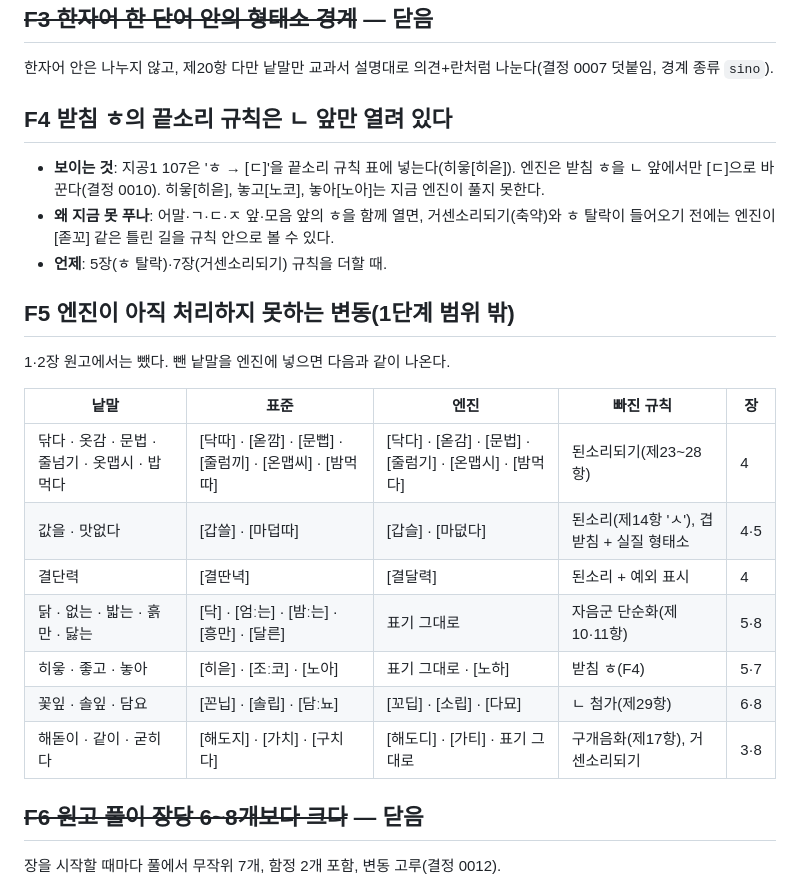
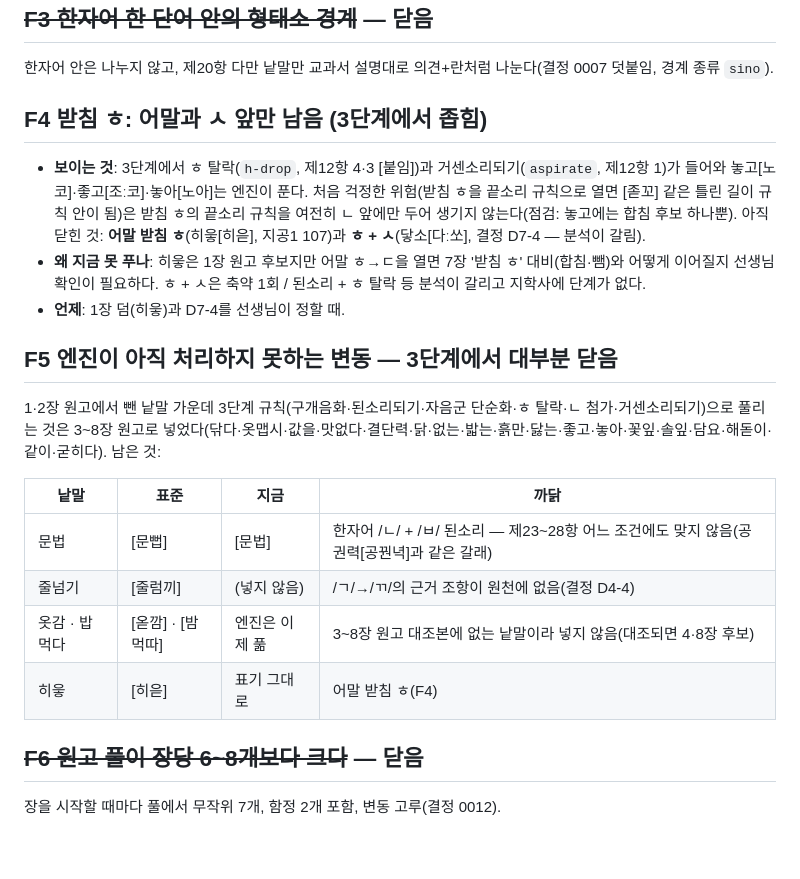
Before and after one commit to pblsketch/eumun-byeondong, a Markdown page: docs/tracking/findings.md, the part around one of its changes. Drawn GitHub-style; blank space fills up the shorter version.

```diff
--- a/docs/tracking/findings.md
+++ b/docs/tracking/findings.md
@@ -13,23 +13,20 @@
 ## ~~F3 한자어 한 단어 안의 형태소 경계~~ — 닫음
 한자어 안은 나누지 않고, 제20항 다만 낱말만 교과서 설명대로 의견+란처럼 나눈다(결정 0007 덧붙임, 경계 종류 `sino`).
 
-## F4 받침 ㅎ의 끝소리 규칙은 ㄴ 앞만 열려 있다
-- **보이는 것**: 지공1 107은 'ㅎ → [ㄷ]'을 끝소리 규칙 표에 넣는다(히읗[히읃]). 엔진은 받침 ㅎ을 ㄴ 앞에서만 [ㄷ]으로 바꾼다(결정 0010). 히읗[히읃], 놓고[노코], 놓아[노아]는 지금 엔진이 풀지 못한다.
-- **왜 지금 못 푸나**: 어말·ㄱ·ㄷ·ㅈ 앞·모음 앞의 ㅎ을 함께 열면, 거센소리되기(축약)와 ㅎ 탈락이 들어오기 전에는 엔진이 [졷꼬] 같은 틀린 길을 규칙 안으로 볼 수 있다.
-- **언제**: 5장(ㅎ 탈락)·7장(거센소리되기) 규칙을 더할 때.
+## F4 받침 ㅎ: 어말과 ㅅ 앞만 남음 (3단계에서 좁힘)
+- **보이는 것**: 3단계에서 ㅎ 탈락(`h-drop`, 제12항 4·3 [붙임])과 거센소리되기(`aspirate`, 제12항 1)가 들어와 놓고[노코]·좋고[조ː코]·놓아[노아]는 엔진이 푼다. 처음 걱정한 위험(받침 ㅎ을 끝소리 규칙으로 열면 [졷꼬] 같은 틀린 길이 규칙 안이 됨)은 받침 ㅎ의 끝소리 규칙을 여전히 ㄴ 앞에만 두어 생기지 않는다(점검: 놓고에는 합침 후보 하나뿐). 아직 닫힌 것: **어말 받침 ㅎ**(히읗[히읃], 지공1 107)과 **ㅎ + ㅅ**(닿소[다ː쏘], 결정 D7-4 — 분석이 갈림).
+- **왜 지금 못 푸나**: 히읗은 1장 원고 후보지만 어말 ㅎ→ㄷ을 열면 7장 '받침 ㅎ' 대비(합침·뺌)와 어떻게 이어질지 선생님 확인이 필요하다. ㅎ + ㅅ은 축약 1회 / 된소리 + ㅎ 탈락 등 분석이 갈리고 지학사에 단계가 없다.
+- **언제**: 1장 덤(히읗)과 D7-4를 선생님이 정할 때.
 
-## F5 엔진이 아직 처리하지 못하는 변동(1단계 범위 밖)
-1·2장 원고에서는 뺐다. 뺀 낱말을 엔진에 넣으면 다음과 같이 나온다.
+## F5 엔진이 아직 처리하지 못하는 변동 — 3단계에서 대부분 닫음
+1·2장 원고에서 뺀 낱말 가운데 3단계 규칙(구개음화·된소리되기·자음군 단순화·ㅎ 탈락·ㄴ 첨가·거센소리되기)으로 풀리는 것은 3~8장 원고로 넣었다(닦다·옷맵시·값을·맛없다·결단력·닭·없는·밟는·흙만·닳는·좋고·놓아·꽃잎·솔잎·담요·해돋이·같이·굳히다). 남은 것:
 
-| 낱말 | 표준 | 엔진 | 빠진 규칙 | 장 |
-|---|---|---|---|---|
-| 닦다 · 옷감 · 문법 · 줄넘기 · 옷맵시 · 밥 먹다 | [닥따] · [옫깜] · [문뻡] · [줄럼끼] · [온맵씨] · [밤먹따] | [닥다] · [옫감] · [문법] · [줄럼기] · [온맵시] · [밤먹다] | 된소리되기(제23~28항) | 4 |
-| 값을 · 맛없다 | [갑쓸] · [마덥따] | [갑슬] · [마덦다] | 된소리(제14항 'ㅅ'), 겹받침 + 실질 형태소 | 4·5 |
-| 결단력 | [결딴녁] | [결달력] | 된소리 + 예외 표시 | 4 |
-| 닭 · 없는 · 밟는 · 흙만 · 닳는 | [닥] · [엄ː는] · [밤ː는] · [흥만] · [달른] | 표기 그대로 | 자음군 단순화(제10·11항) | 5·8 |
-| 히읗 · 좋고 · 놓아 | [히읃] · [조ː코] · [노아] | 표기 그대로 · [노하] | 받침 ㅎ(F4) | 5·7 |
-| 꽃잎 · 솔잎 · 담요 | [꼰닙] · [솔립] · [담ː뇨] | [꼬딥] · [소립] · [다묘] | ㄴ 첨가(제29항) | 6·8 |
-| 해돋이 · 같이 · 굳히다 | [해도지] · [가치] · [구치다] | [해도디] · [가티] · 표기 그대로 | 구개음화(제17항), 거센소리되기 | 3·8 |
+| 낱말 | 표준 | 지금 | 까닭 |
+|---|---|---|---|
+| 문법 | [문뻡] | [문법] | 한자어 /ㄴ/ + /ㅂ/ 된소리 — 제23~28항 어느 조건에도 맞지 않음(공권력[공꿘녁]과 같은 갈래) |
+| 줄넘기 | [줄럼끼] | (넣지 않음) | /ㄱ/→/ㄲ/의 근거 조항이 원천에 없음(결정 D4-4) |
+| 옷감 · 밥 먹다 | [옫깜] · [밤먹따] | 엔진은 이제 풂 | 3~8장 원고 대조본에 없는 낱말이라 넣지 않음(대조되면 4·8장 후보) |
+| 히읗 | [히읃] | 표기 그대로 | 어말 받침 ㅎ(F4) |
 
 ## ~~F6 원고 풀이 장당 6~8개보다 크다~~ — 닫음
 장을 시작할 때마다 풀에서 무작위 7개, 함정 2개 포함, 변동 고루(결정 0012).
```
Also changed, not shown: other parts of docs/tracking/findings.md (+30 -0 lines).
